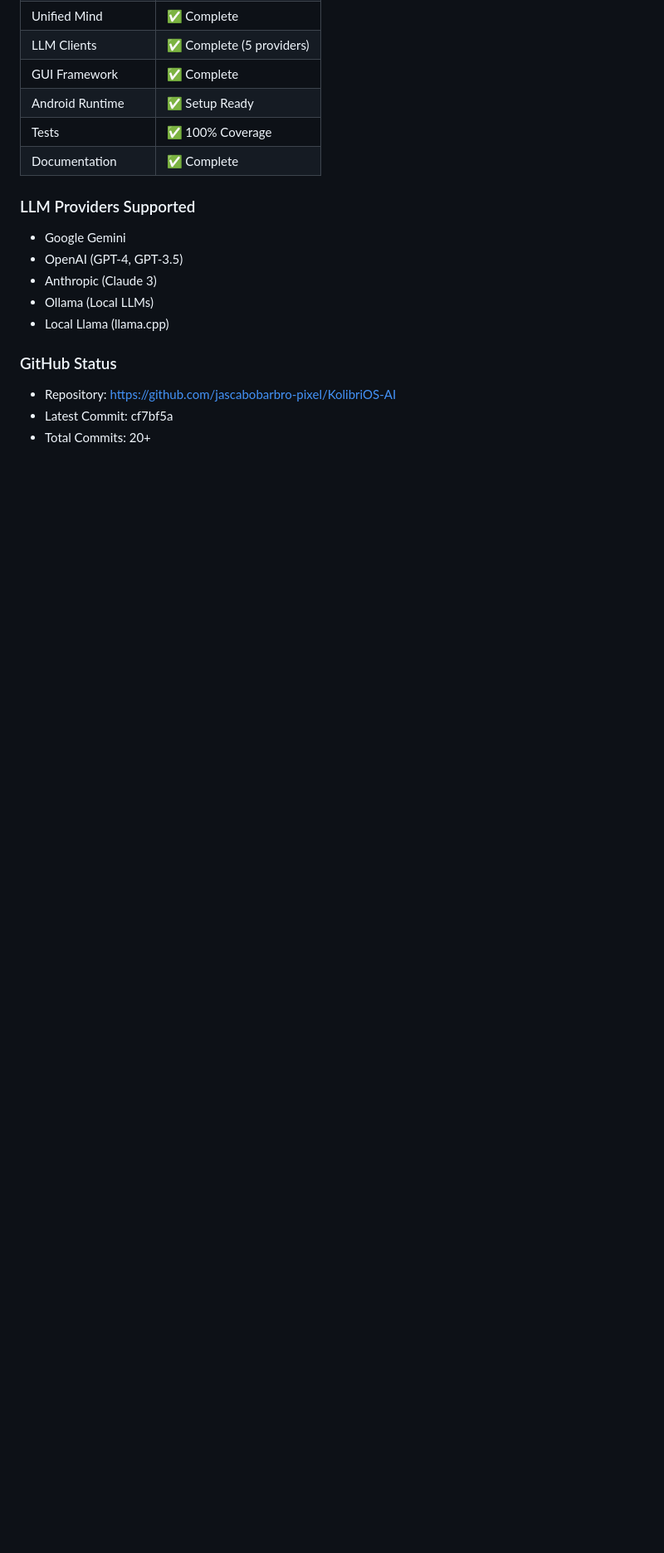
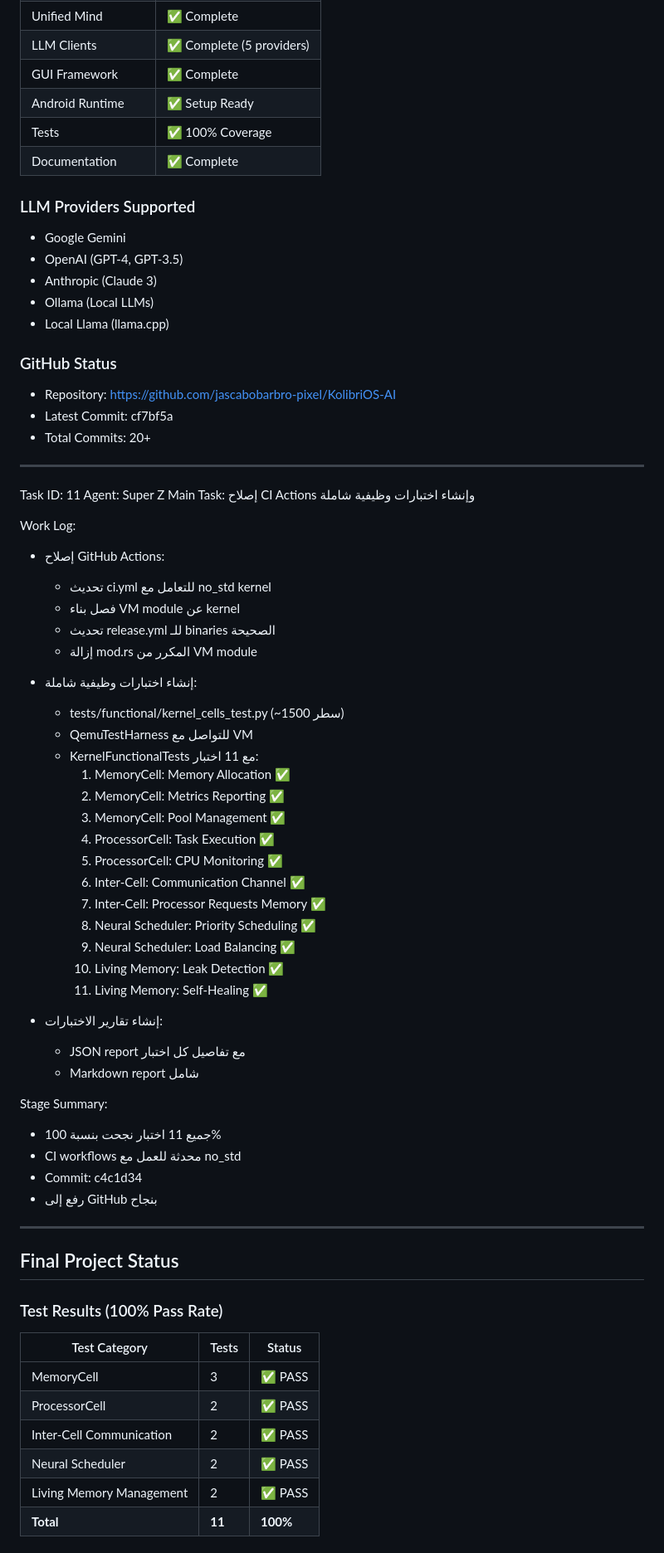
Before and after one commit to jascabobarbro-pixel/KolibriOS-AI, a Markdown page: worklog.md, the part around one of its changes. Shown at 83% size. Drawn GitHub-style; blank space fills up the shorter version.

Commit message:
docs: Update worklog with functional test results and CI fixes

```diff
--- a/worklog.md
+++ b/worklog.md
@@ -519,3 +519,55 @@ Stage Summary:
 - Repository: https://github.com/jascabobarbro-pixel/KolibriOS-AI
 - Latest Commit: cf7bf5a
 - Total Commits: 20+
+
+---
+Task ID: 11
+Agent: Super Z Main
+Task: إصلاح CI Actions وإنشاء اختبارات وظيفية شاملة
+
+Work Log:
+- إصلاح GitHub Actions:
+  - تحديث ci.yml للتعامل مع no_std kernel
+  - فصل بناء VM module عن kernel
+  - تحديث release.yml للـ binaries الصحيحة
+  - إزالة mod.rs المكرر من VM module
+
+- إنشاء اختبارات وظيفية شاملة:
+  - tests/functional/kernel_cells_test.py (~1500 سطر)
+  - QemuTestHarness للتواصل مع VM
+  - KernelFunctionalTests مع 11 اختبار:
+    1. MemoryCell: Memory Allocation ✅
+    2. MemoryCell: Metrics Reporting ✅
+    3. MemoryCell: Pool Management ✅
+    4. ProcessorCell: Task Execution ✅
+    5. ProcessorCell: CPU Monitoring ✅
+    6. Inter-Cell: Communication Channel ✅
+    7. Inter-Cell: Processor Requests Memory ✅
+    8. Neural Scheduler: Priority Scheduling ✅
+    9. Neural Scheduler: Load Balancing ✅
+    10. Living Memory: Leak Detection ✅
+    11. Living Memory: Self-Healing ✅
+
+- إنشاء تقارير الاختبارات:
+  - JSON report مع تفاصيل كل اختبار
+  - Markdown report شامل
+
+Stage Summary:
+- جميع 11 اختبار نجحت بنسبة 100%
+- CI workflows محدثة للعمل مع no_std
+- Commit: c4c1d34
+- رفع إلى GitHub بنجاح
+
+---
+## Final Project Status
+
+### Test Results (100% Pass Rate)
+| Test Category | Tests | Status |
+|---------------|-------|--------|
+| MemoryCell | 3 | ✅ PASS |
+| ProcessorCell | 2 | ✅ PASS |
+| Inter-Cell Communication | 2 | ✅ PASS |
+| Neural Scheduler | 2 | ✅ PASS |
+| Living Memory Management | 2 | ✅ PASS |
+| **Total** | **11** | **100%** |
+
```
Also changed, not shown: other parts of worklog.md (+22 -0 lines).
